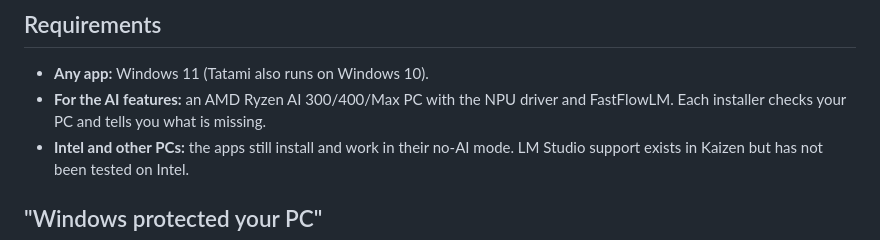
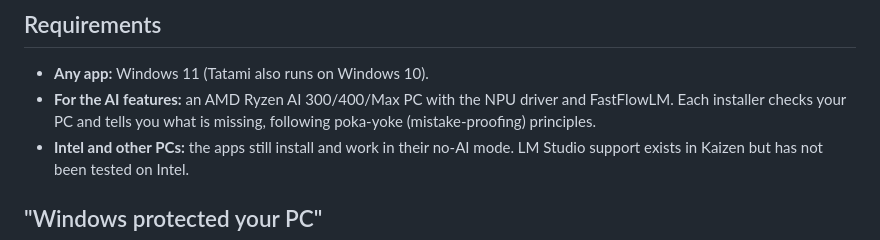
Before and after one commit to alexandergubric-netizen/ryzenai-npu-applications, a Markdown page: README.md, the part around the change. GitHub-like rendering.

Commit message:
README: mention poka-yoke installer checks

```diff
--- a/README.md
+++ b/README.md
@@ -22,7 +22,7 @@ All installers install per user, need no admin rights, and remove cleanly from S
 ## Requirements
 
 - **Any app:** Windows 11 (Tatami also runs on Windows 10).
-- **For the AI features:** an AMD Ryzen AI 300/400/Max PC with the NPU driver and FastFlowLM. Each installer checks your PC and tells you what is missing.
+- **For the AI features:** an AMD Ryzen AI 300/400/Max PC with the NPU driver and FastFlowLM. Each installer checks your PC and tells you what is missing, following poka-yoke (mistake-proofing) principles.
 - **Intel and other PCs:** the apps still install and work in their no-AI mode. LM Studio support exists in Kaizen but has not been tested on Intel.
 
 ## "Windows protected your PC"
```
